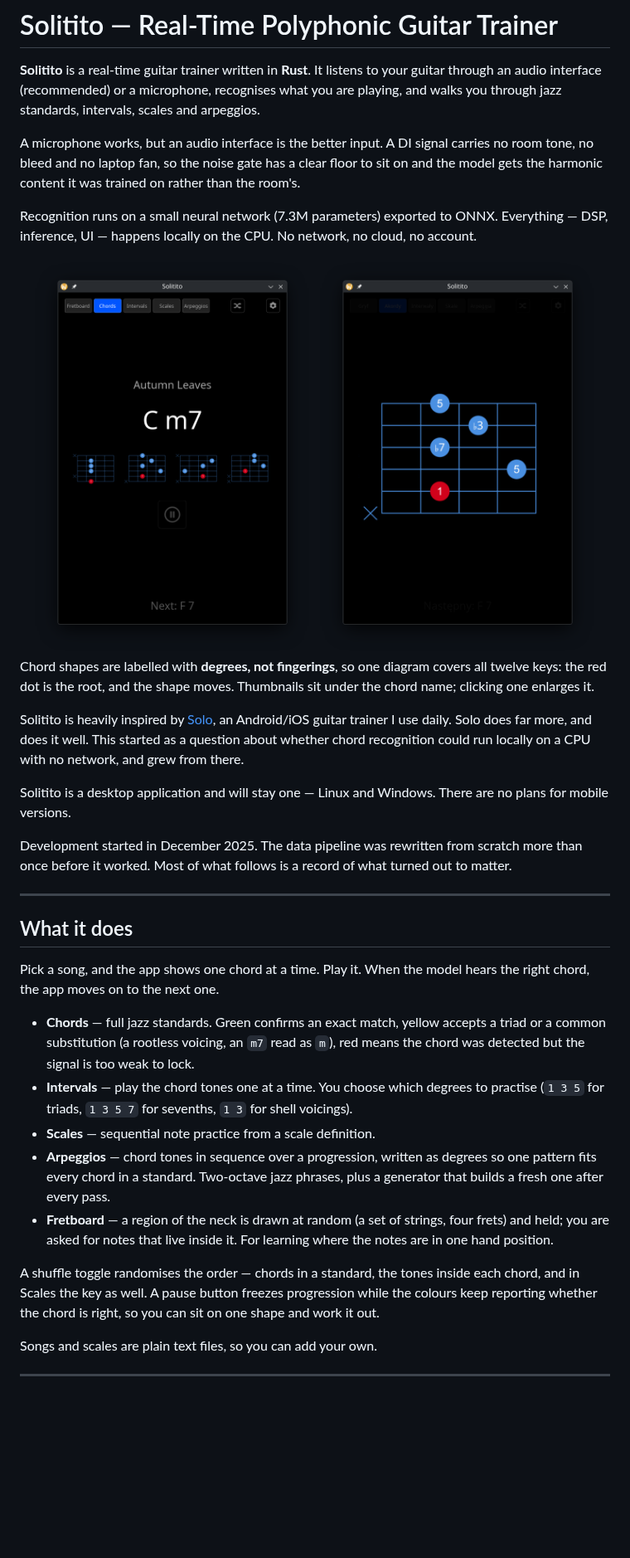
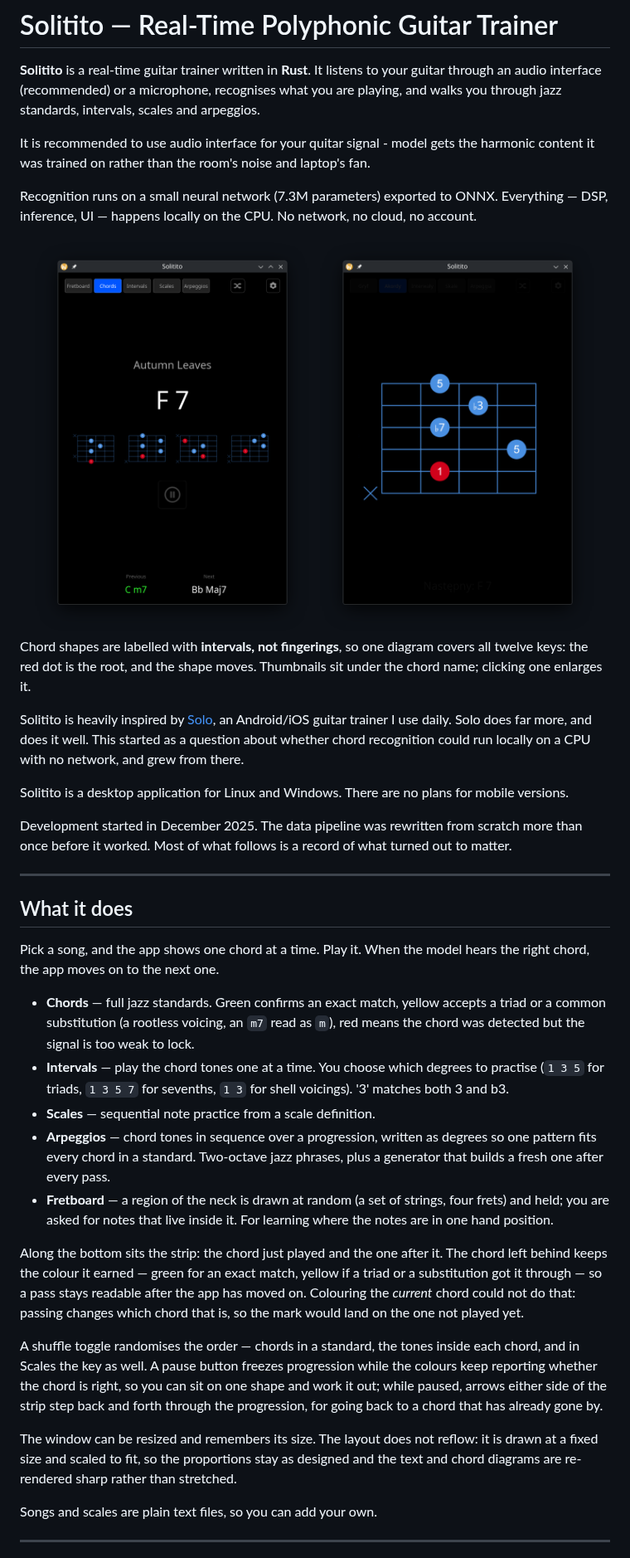
Before and after one commit to greblus/solitito, a Markdown page: README.md, the part around one of its changes. Shown at 83% size. Drawn GitHub-style; pictures changed too: docs/solitito_main.png; blank space fills up the shorter version.

```diff
--- a/README.md
+++ b/README.md
@@ -4,9 +4,8 @@
 through an audio interface (recommended) or a microphone, recognises what you are playing,
 and walks you through jazz standards, intervals, scales and arpeggios.
 
-A microphone works, but an audio interface is the better input. A DI signal carries no room
-tone, no bleed and no laptop fan, so the noise gate has a clear floor to sit on and the
-model gets the harmonic content it was trained on rather than the room's.
+It is recommended to use audio interface for your quitar signal - model gets the harmonic
+content it was trained on rather than the room's noise and laptop's fan.
 
 Recognition runs on a small neural network (7.3M parameters) exported to ONNX. Everything —
 DSP, inference, UI — happens locally on the CPU. No network, no cloud, no account.
@@ -16,7 +15,7 @@ DSP, inference, UI — happens locally on the CPU. No network, no cloud, no acco
 <img width="340" alt="Chord shape, enlarged" src="docs/solitito_chord_diagrams.png" />
 </div>
 
-Chord shapes are labelled with **degrees, not fingerings**, so one diagram covers
+Chord shapes are labelled with **intervals, not fingerings**, so one diagram covers
 all twelve keys: the red dot is the root, and the shape moves. Thumbnails sit
 under the chord name; clicking one enlarges it.
 
@@ -24,8 +23,7 @@ Solitito is heavily inspired by [Solo](https://www.solotrainer.app/), an Android
 trainer I use daily. Solo does far more, and does it well. This started as a question about
 whether chord recognition could run locally on a CPU with no network, and grew from there.
 
-Solitito is a desktop application and will stay one — Linux and Windows. There are no plans
-for mobile versions.
+Solitito is a desktop application for Linux and Windows. There are no plans for mobile versions.
 
 Development started in December 2025. The data pipeline was rewritten from scratch more than
 once before it worked. Most of what follows is a record of what turned out to matter.
@@ -41,7 +39,8 @@ chord, the app moves on to the next one.
   a common substitution (a rootless voicing, an `m7` read as `m`), red means the chord was
   detected but the signal is too weak to lock.
 - **Intervals** — play the chord tones one at a time. You choose which degrees to practise
-  (`1 3 5` for triads, `1 3 5 7` for sevenths, `1 3` for shell voicings).
+  (`1 3 5` for triads, `1 3 5 7` for sevenths, `1 3` for shell voicings). '3' matches both
+  3 and b3.
 - **Scales** — sequential note practice from a scale definition.
 - **Arpeggios** — chord tones in sequence over a progression, written as degrees so one
   pattern fits every chord in a standard. Two-octave jazz phrases, plus a generator that
@@ -50,9 +49,21 @@ chord, the app moves on to the next one.
   held; you are asked for notes that live inside it. For learning where the notes are in one
   hand position.
 
+Along the bottom sits the strip: the chord just played and the one after it. The chord left
+behind keeps the colour it earned — green for an exact match, yellow if a triad or a
+substitution got it through — so a pass stays readable after the app has
+moved on. Colouring the *current* chord could not do that: passing changes which chord that
+is, so the mark would land on the one not played yet.
+
 A shuffle toggle randomises the order — chords in a standard, the tones inside each chord,
 and in Scales the key as well. A pause button freezes progression while the colours keep
-reporting whether the chord is right, so you can sit on one shape and work it out.
+reporting whether the chord is right, so you can sit on one shape and work it out; while
+paused, arrows either side of the strip step back and forth through the progression, for
+going back to a chord that has already gone by.
+
+The window can be resized and remembers its size. The layout does not reflow: it is drawn at
+a fixed size and scaled to fit, so the proportions stay as designed and the text and chord
+diagrams are re-rendered sharp rather than stretched.
 
 Songs and scales are plain text files, so you can add your own.
 
```
Also changed, not shown: other parts of README.md (+16 -94 lines), docs/solitito_settings.png, 7 other files.
